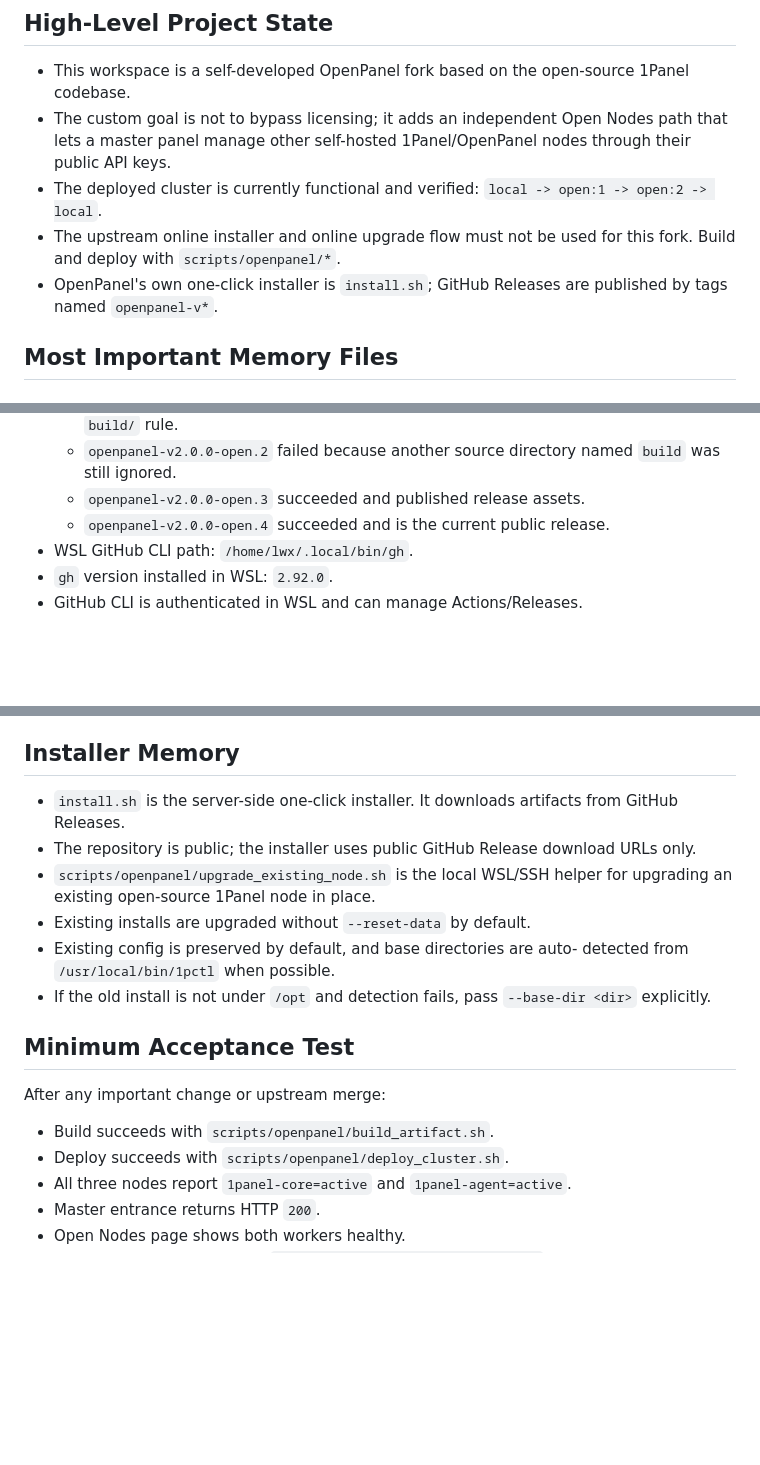
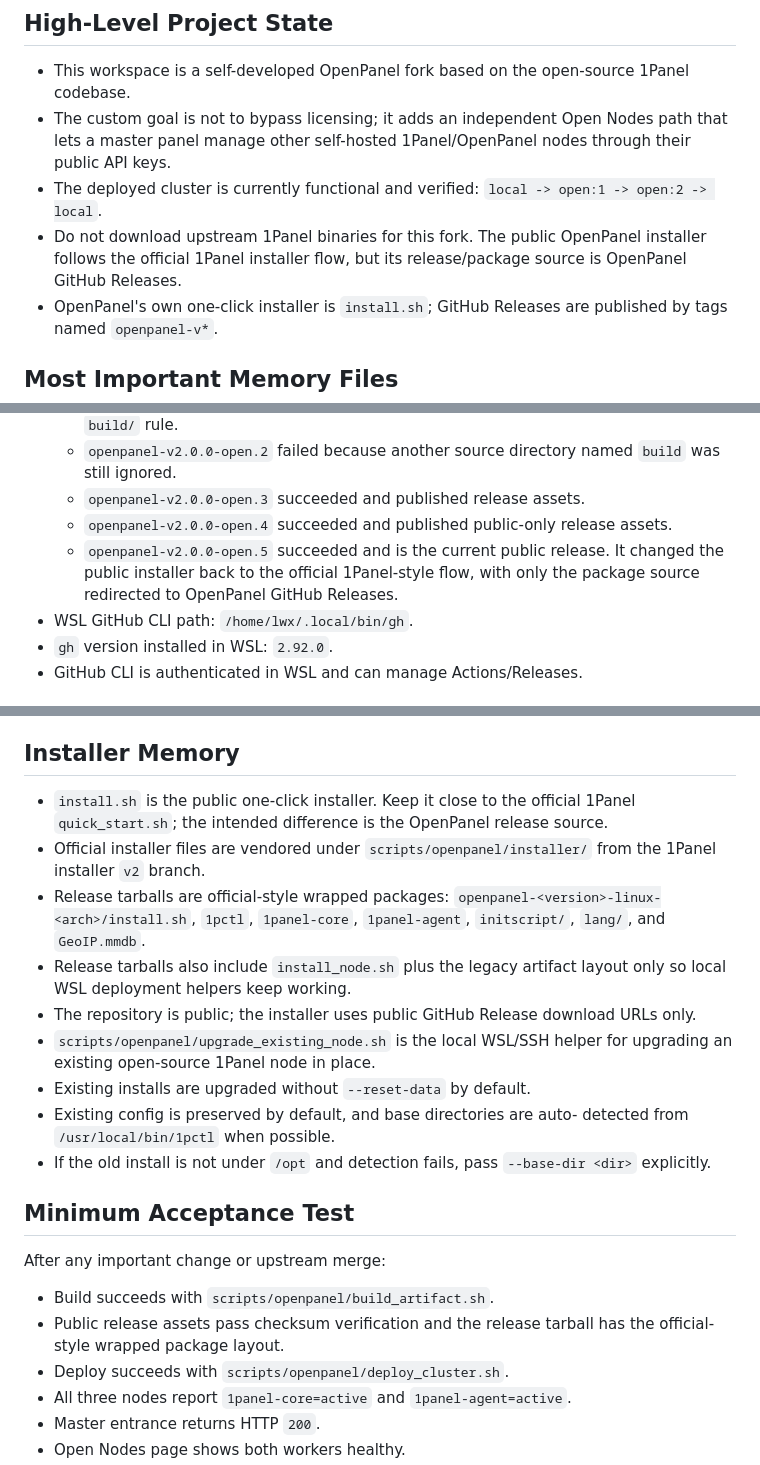
Before and after one commit to mss-boot-io/openpanel, a Markdown page: OPENPANEL_MEMORY.md, 3 parts joined by grey strips. Rendered like a GitHub page; blank space fills up the shorter version.

Commit message:
docs: record official-style installer release

```diff
--- a/OPENPANEL_MEMORY.md
+++ b/OPENPANEL_MEMORY.md
@@ -22,8 +22,9 @@ upgrade work without rediscovering the setup.
   through their public API keys.
 - The deployed cluster is currently functional and verified:
   `local -> open:1 -> open:2 -> local`.
-- The upstream online installer and online upgrade flow must not be used for
-  this fork. Build and deploy with `scripts/openpanel/*`.
+- Do not download upstream 1Panel binaries for this fork. The public OpenPanel
+  installer follows the official 1Panel installer flow, but its release/package
+  source is OpenPanel GitHub Releases.
 - OpenPanel's own one-click installer is `install.sh`; GitHub Releases are
   published by tags named `openpanel-v*`.
 
@@ -62,7 +63,11 @@ upgrade work without rediscovering the setup.
   - `openpanel-v2.0.0-open.2` failed because another source directory named
     `build` was still ignored.
   - `openpanel-v2.0.0-open.3` succeeded and published release assets.
-  - `openpanel-v2.0.0-open.4` succeeded and is the current public release.
+  - `openpanel-v2.0.0-open.4` succeeded and published public-only release
+    assets.
+  - `openpanel-v2.0.0-open.5` succeeded and is the current public release.
+    It changed the public installer back to the official 1Panel-style flow,
+    with only the package source redirected to OpenPanel GitHub Releases.
 - WSL GitHub CLI path: `/home/lwx/.local/bin/gh`.
 - `gh` version installed in WSL: `2.92.0`.
 - GitHub CLI is authenticated in WSL and can manage Actions/Releases.
@@ -114,8 +119,16 @@ first:
 
 ## Installer Memory
 
-- `install.sh` is the server-side one-click installer. It downloads artifacts
-  from GitHub Releases.
+- `install.sh` is the public one-click installer. Keep it close to the official
+  1Panel `quick_start.sh`; the intended difference is the OpenPanel release
+  source.
+- Official installer files are vendored under `scripts/openpanel/installer/`
+  from the 1Panel installer `v2` branch.
+- Release tarballs are official-style wrapped packages:
+  `openpanel-<version>-linux-<arch>/install.sh`, `1pctl`, `1panel-core`,
+  `1panel-agent`, `initscript/`, `lang/`, and `GeoIP.mmdb`.
+- Release tarballs also include `install_node.sh` plus the legacy artifact
+  layout only so local WSL deployment helpers keep working.
 - The repository is public; the installer uses public GitHub Release download
   URLs only.
 - `scripts/openpanel/upgrade_existing_node.sh` is the local WSL/SSH helper for
@@ -131,6 +144,8 @@ first:
 After any important change or upstream merge:
 
 - Build succeeds with `scripts/openpanel/build_artifact.sh`.
+- Public release assets pass checksum verification and the release tarball has
+  the official-style wrapped package layout.
 - Deploy succeeds with `scripts/openpanel/deploy_cluster.sh`.
 - All three nodes report `1panel-core=active` and `1panel-agent=active`.
 - Master entrance returns HTTP `200`.
```
Also changed, not shown: other parts of OPENPANEL_MEMORY.md (+3 -1 lines), scripts/openpanel/GIT.md (+21 -4 lines).
